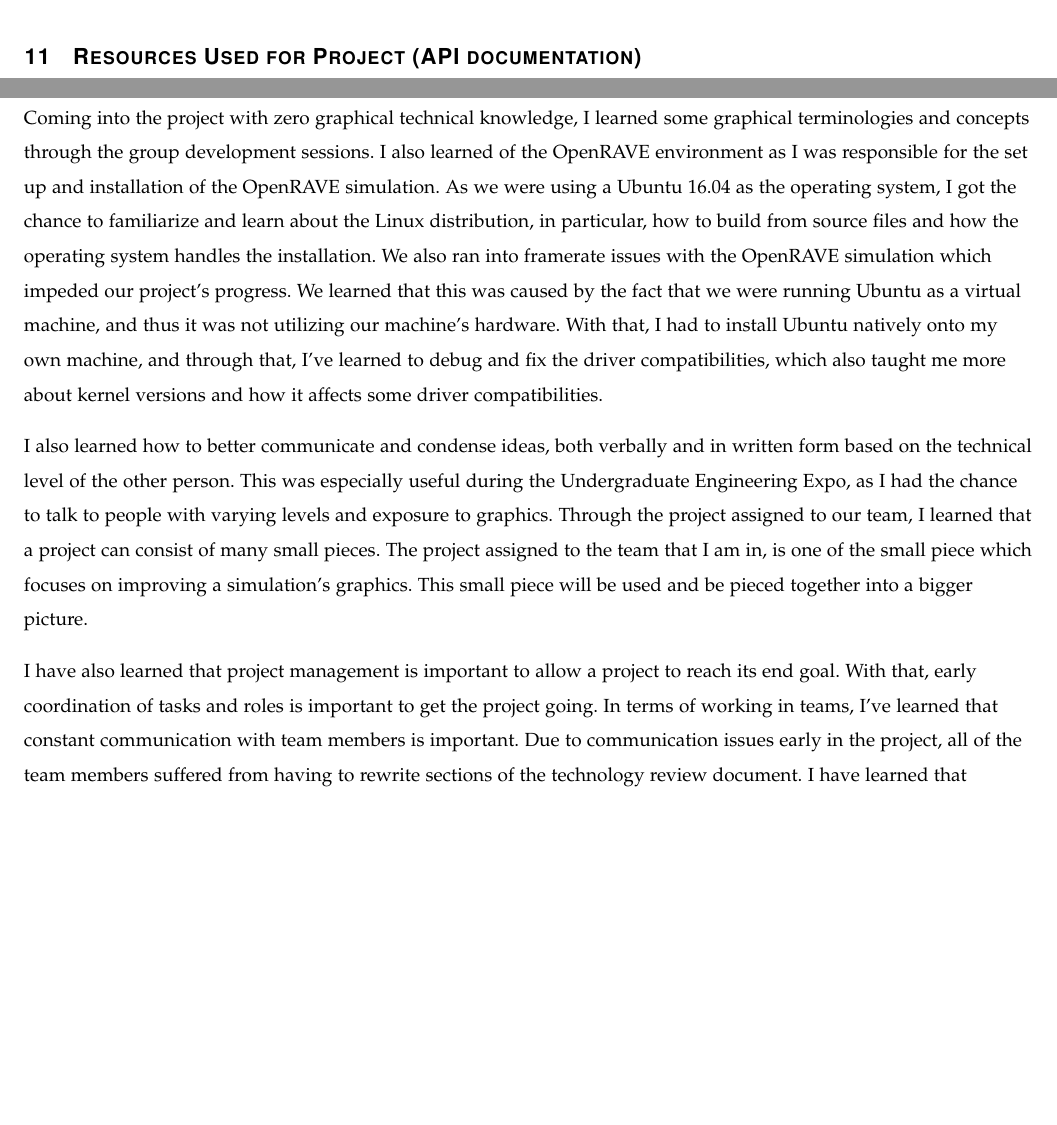
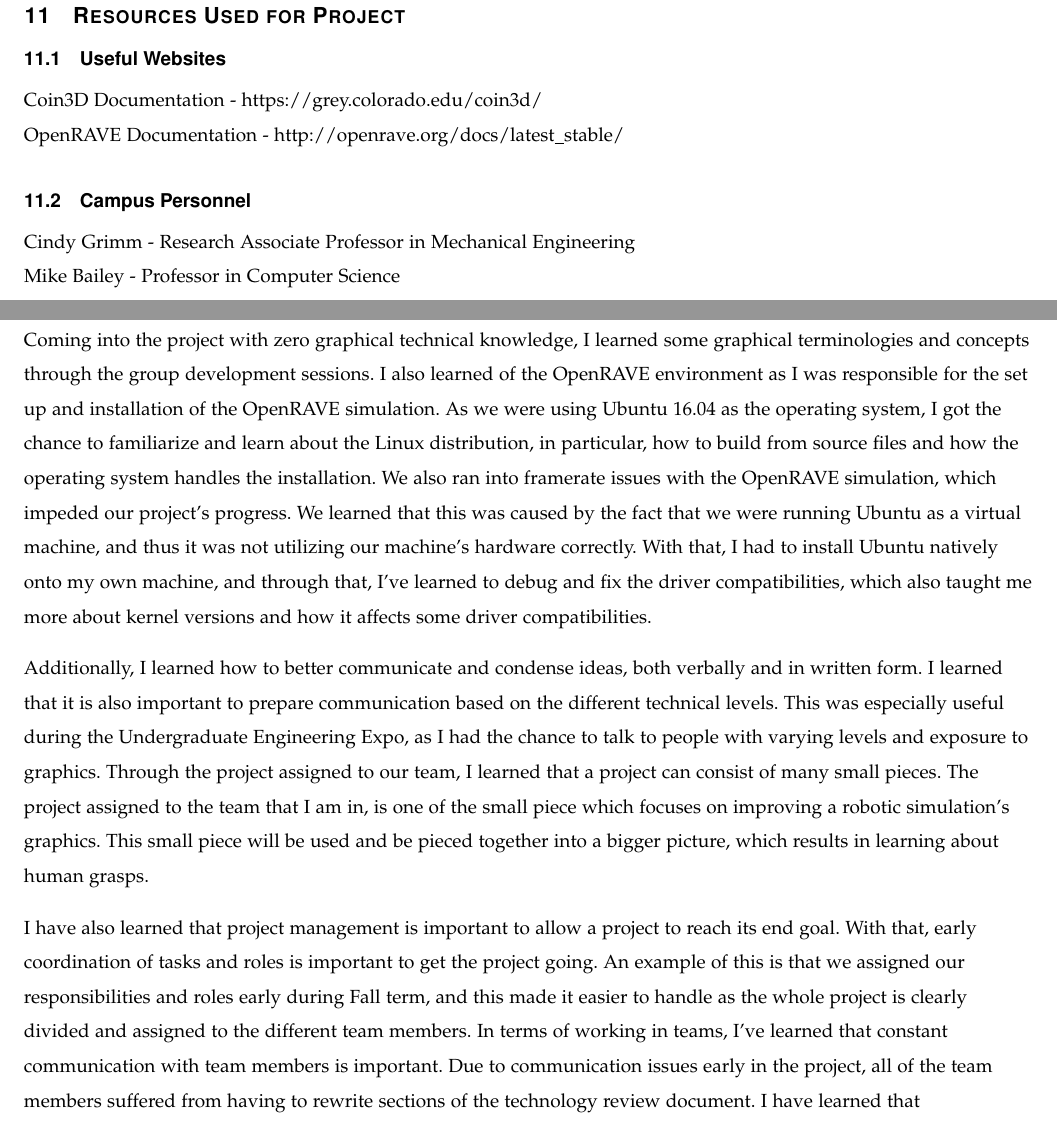
Before and after one commit to danielgwj/capstone12, a LaTeX paper (FinalReport/finalreport.tex): two parts of pages 112 and 115 of 118 before the commit and two parts of pages 105 and 108 of 118 after it, joined at a grey line, cut so that both start at the same text, the shorter picture padded with empty space. Compiled offline with pdfLaTeX; a missing font is replaced by an installed copy or a similar font; a LaTeX package or settings file that is missing is left out.

Commit message:
Fix typos and design document update section, reduce table of content depth, add resources used section, and add survey example in appendix 2

```diff
--- a/FinalReport/finalreport.tex
+++ b/FinalReport/finalreport.tex
@@ -79,7 +79,7 @@
 \usepackage{geometry}
 \geometry{margin=0.75in}
 
-\setcounter{tocdepth}{4}
+\setcounter{tocdepth}{2}
 \setcounter{secnumdepth}{4}
 
 \definecolor{codegreen}{rgb}{0,0.6,0}
@@ -420,8 +426,16 @@ Go to openrave/src/data on the terminal, with python interpreter:
 \subsection{Requirements for OpenRAVE}
 Ubuntu 16.04 is required to install OpenRAVE with this method.
 
-\section{Resources Used for Project (API documentation)}
+\newpage
 
+\section{Resources Used for Project}
+\subsection{Useful Websites}
+Coin3D Documentation - https://grey.colorado.edu/coin3d/ \\
+OpenRAVE Documentation - http://openrave.org/docs/latest\_stable/
+
+\subsection{Campus Personnel}
+Cindy Grimm - Research Associate Professor in Mechanical Engineering \\
+Mike Bailey - Professor in Computer Science
 
 \newpage
 
@@ -507,21 +521,23 @@ This way, I would have been less stressed during the week leading up to the code
 \subsection{Daniel Goh}
 Coming into the project with zero graphical technical knowledge, I learned some graphical terminologies and concepts through the group development sessions.
 I also learned of the OpenRAVE environment as I was responsible for the set up and installation of the OpenRAVE simulation.
-As we were using a Ubuntu 16.04 as the operating system, I got the chance to familiarize and learn about the Linux distribution, in particular, how to build from source files and how the operating system handles the installation.
-We also ran into framerate issues with the OpenRAVE simulation which impeded our project's progress.
-We learned that this was caused by the fact that we were running Ubuntu as a virtual machine, and thus it was not utilizing our machine's hardware.
+As we were using Ubuntu 16.04 as the operating system, I got the chance to familiarize and learn about the Linux distribution, in particular, how to build from source files and how the operating system handles the installation.
+We also ran into framerate issues with the OpenRAVE simulation, which impeded our project's progress.
+We learned that this was caused by the fact that we were running Ubuntu as a virtual machine, and thus it was not utilizing our machine's hardware correctly.
 With that, I had to install Ubuntu natively onto my own machine, and through that, I've learned to debug and fix the driver compatibilities, which also taught me more about kernel versions and how it affects some driver compatibilities.
 \par
 \vspace{3mm}
-I also learned how to better communicate and condense ideas, both verbally and in written form based on the technical level of the other person.
+Additionally, I learned how to better communicate and condense ideas, both verbally and in written form.
+I learned that it is also important to prepare communication based on the different technical levels.
 This was especially useful during the Undergraduate Engineering Expo, as I had the chance to talk to people with varying levels and exposure to graphics.
 Through the project assigned to our team, I learned that a project can consist of many small pieces.
-The project assigned to the team that I am in, is one of the small piece which focuses on improving a simulation's graphics.
-This small piece will be used and be pieced together into a bigger picture.
+The project assigned to the team that I am in, is one of the small piece which focuses on improving a robotic simulation's graphics.
+This small piece will be used and be pieced together into a bigger picture, which results in learning about human grasps.
 \par
 \vspace{3mm}
 I have also learned that project management is important to allow a project to reach its end goal.
 With that, early coordination of tasks and roles is important to get the project going.
+An example of this is that we assigned our responsibilities and roles early during Fall term, and this made it easier to handle as the whole project is clearly divided and assigned to the different team members.
 In terms of working in teams, I've learned that constant communication with team members is important.
 Due to communication issues early in the project, all of the team members suffered from having to rewrite sections of the technology review document.
 I have learned that communicating "what I'm doing", "how I'm doing it" and "what I'm going to do" to the team would allow other team members to be aligned on the same page.
```
Also changed, not shown: FinalReport/finalreport.tex (20 more changed lines), 4 other files.
